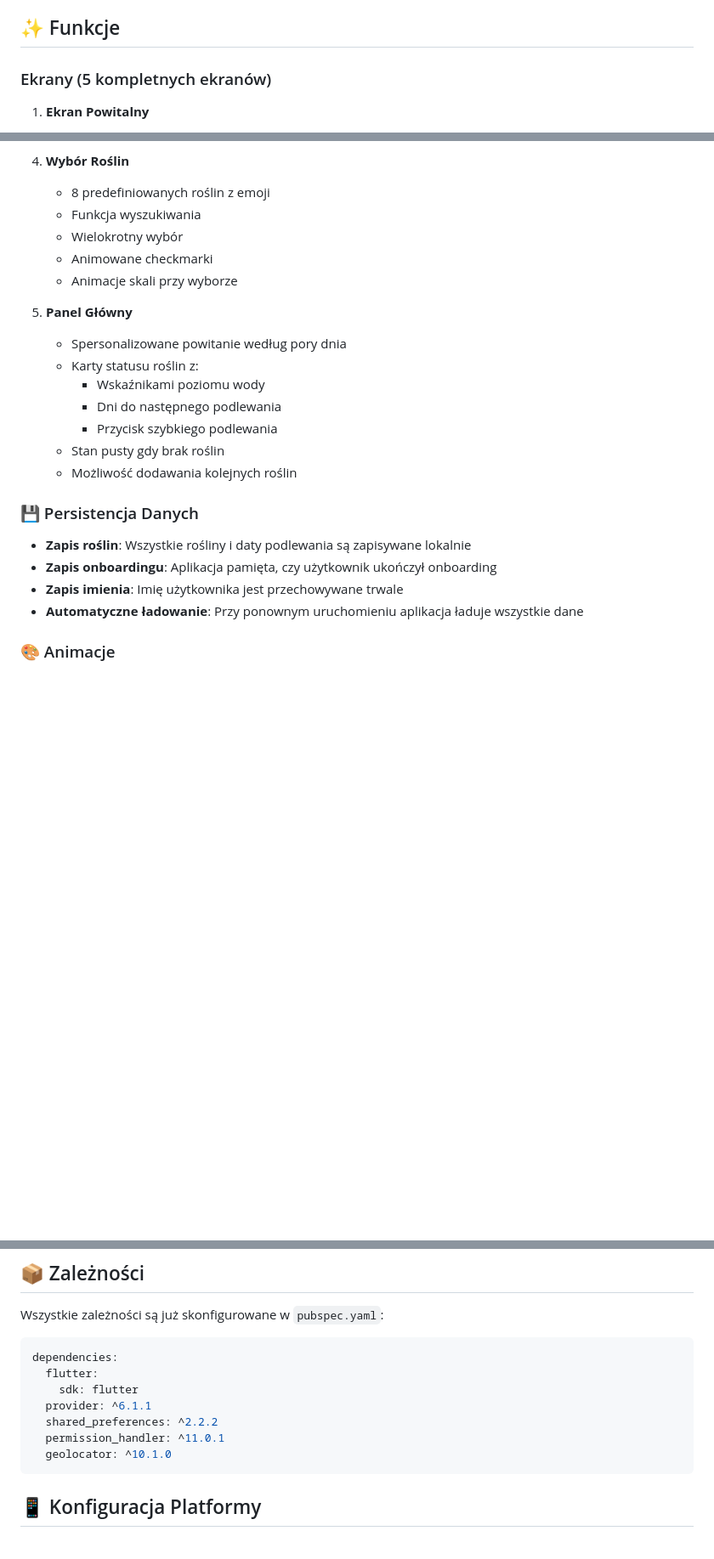
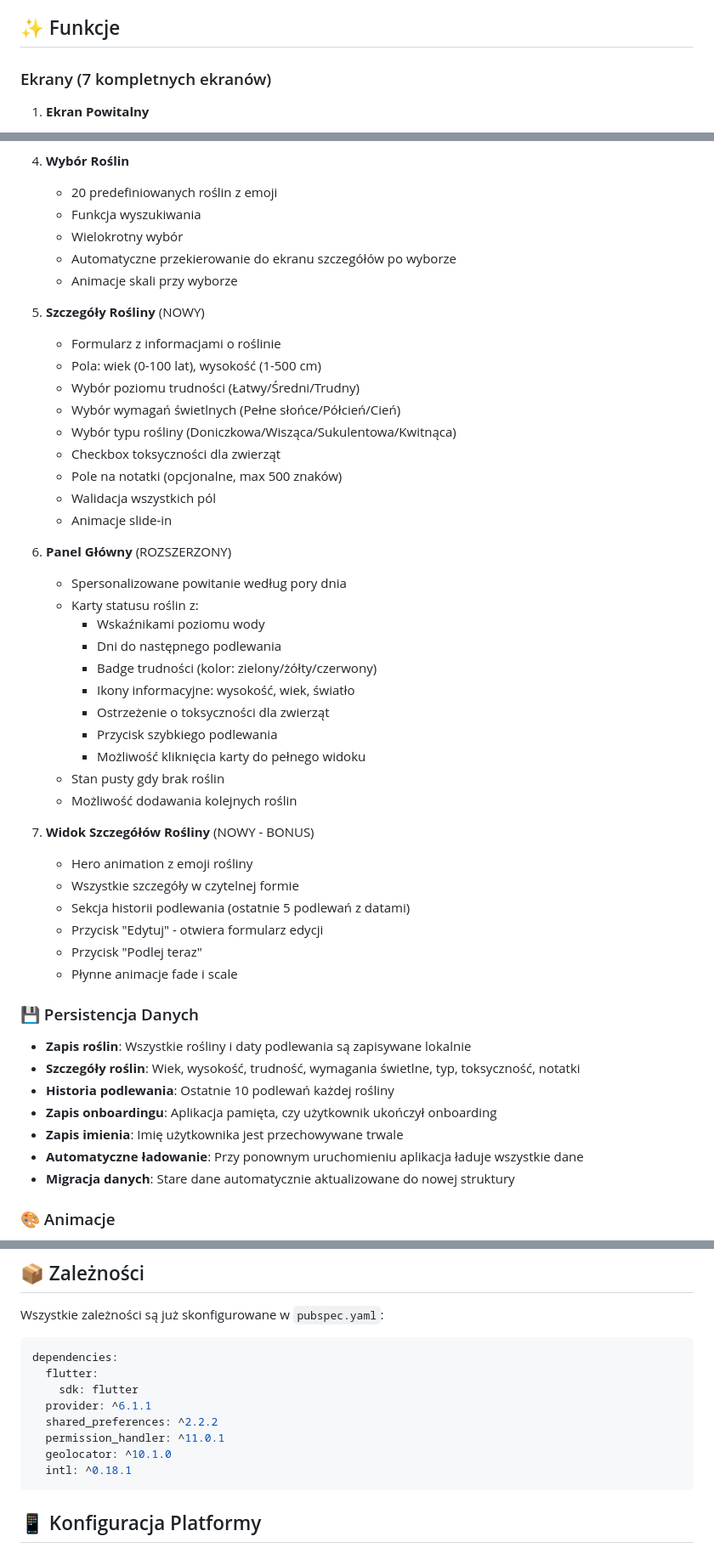
Before and after one commit to leonkameleon2012leon-ship-it/sushiland, a Markdown page: INSTRUKCJA_PL.md, 3 parts joined by grey strips. Shown at 85% size. GitHub-like rendering; blank space fills up the shorter version.

````diff
--- a/INSTRUKCJA_PL.md
+++ b/INSTRUKCJA_PL.md
@@ -6,7 +6,7 @@ Aplikacja do dbania o rośliny domowe z pięknym, uspokajającym interfejsem uż
 
 ## ✨ Funkcje
 
-### Ekrany (5 kompletnych ekranów)
+### Ekrany (7 kompletnych ekranów)
 
 1. **Ekran Powitalny**
    - Animowane liście delikatnie kołyszące się
@@ -26,27 +26,53 @@ Aplikacja do dbania o rośliny domowe z pięknym, uspokajającym interfejsem uż
    - Status wizualny (zielony gdy przyznane)
 
 4. **Wybór Roślin**
-   - 8 predefiniowanych roślin z emoji
+   - 20 predefiniowanych roślin z emoji
    - Funkcja wyszukiwania
    - Wielokrotny wybór
-   - Animowane checkmarki
+   - Automatyczne przekierowanie do ekranu szczegółów po wyborze
    - Animacje skali przy wyborze
 
-5. **Panel Główny**
+5. **Szczegóły Rośliny** (NOWY)
+   - Formularz z informacjami o roślinie
+   - Pola: wiek (0-100 lat), wysokość (1-500 cm)
+   - Wybór poziomu trudności (Łatwy/Średni/Trudny)
+   - Wybór wymagań świetlnych (Pełne słońce/Półcień/Cień)
+   - Wybór typu rośliny (Doniczkowa/Wisząca/Sukulentowa/Kwitnąca)
+   - Checkbox toksyczności dla zwierząt
+   - Pole na notatki (opcjonalne, max 500 znaków)
+   - Walidacja wszystkich pól
+   - Animacje slide-in
+
+6. **Panel Główny** (ROZSZERZONY)
    - Spersonalizowane powitanie według pory dnia
    - Karty statusu roślin z:
      - Wskaźnikami poziomu wody
      - Dni do następnego podlewania
+     - Badge trudności (kolor: zielony/żółty/czerwony)
+     - Ikony informacyjne: wysokość, wiek, światło
+     - Ostrzeżenie o toksyczności dla zwierząt
      - Przycisk szybkiego podlewania
+     - Możliwość kliknięcia karty do pełnego widoku
    - Stan pusty gdy brak roślin
    - Możliwość dodawania kolejnych roślin
+
+7. **Widok Szczegółów Rośliny** (NOWY - BONUS)
+   - Hero animation z emoji rośliny
+   - Wszystkie szczegóły w czytelnej formie
+   - Sekcja historii podlewania (ostatnie 5 podlewań z datami)
+   - Przycisk "Edytuj" - otwiera formularz edycji
+   - Przycisk "Podlej teraz"
+   - Płynne animacje fade i scale
 
 ### 💾 Persistencja Danych
 
 - **Zapis roślin**: Wszystkie rośliny i daty podlewania są zapisywane lokalnie
+- **Szczegóły roślin**: Wiek, wysokość, trudność, wymagania świetlne, typ, toksyczność, notatki
+- **Historia podlewania**: Ostatnie 10 podlewań każdej rośliny
 - **Zapis onboardingu**: Aplikacja pamięta, czy użytkownik ukończył onboarding
 - **Zapis imienia**: Imię użytkownika jest przechowywane trwale
 - **Automatyczne ładowanie**: Przy ponownym uruchomieniu aplikacja ładuje wszystkie dane
+- **Migracja danych**: Stare dane automatycznie aktualizowane do nowej struktury
 
 ### 🎨 Animacje
 
@@ -79,6 +105,7 @@ dependencies:
   shared_preferences: ^2.2.2
   permission_handler: ^11.0.1
   geolocator: ^10.1.0
+  intl: ^0.18.1
 ```
 
 ## 📱 Konfiguracja Platformy
````
Also changed, not shown: other parts of INSTRUKCJA_PL.md (+34 -11 lines), PRZEPLYW_APLIKACJI.md (+71 -24 lines).
